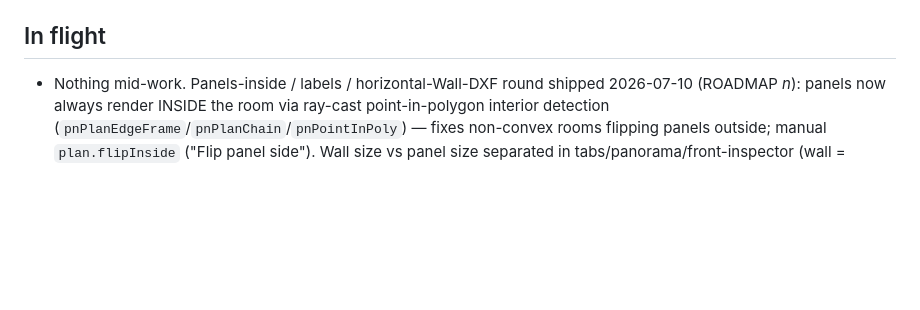
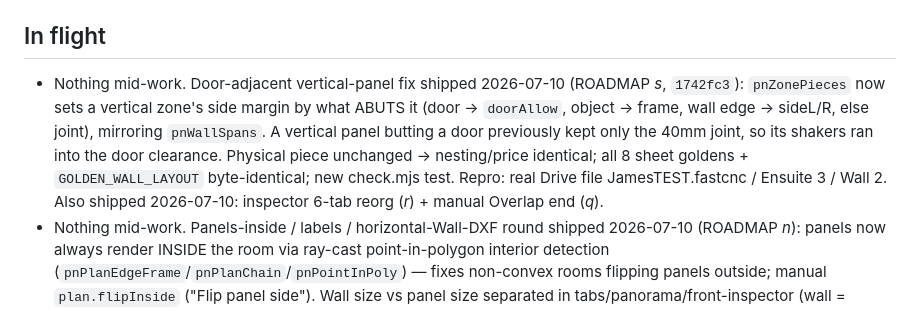
Before and after one commit to SpaceInvUK/kabacal, a Markdown page: STATUS.md, the part around the change. Rendered like a GitHub page; blank space fills up the shorter version.

Commit message:
STATUS: record door-adjacent vertical-panel fix (ROADMAP s, 1742fc3)
Co-Authored-By: Claude Opus 4.8 <noreply@anthropic.com>

```diff
--- a/STATUS.md
+++ b/STATUS.md
@@ -13,6 +13,7 @@ Last update: 2026-07-07 · repo at `e4f1b05` + Phase-1 docs commit.
 
 ## In flight
 
+- Nothing mid-work. Door-adjacent vertical-panel fix shipped 2026-07-10 (ROADMAP *s*, `1742fc3`): `pnZonePieces` now sets a vertical zone's side margin by what ABUTS it (door → `doorAllow`, object → frame, wall edge → sideL/R, else joint), mirroring `pnWallSpans`. A vertical panel butting a door previously kept only the 40mm joint, so its shakers ran into the door clearance. Physical piece unchanged → nesting/price identical; all 8 sheet goldens + `GOLDEN_WALL_LAYOUT` byte-identical; new check.mjs test. Repro: real Drive file JamesTEST.fastcnc / Ensuite 3 / Wall 2. Also shipped 2026-07-10: inspector 6-tab reorg (*r*) + manual Overlap end (*q*).
 - Nothing mid-work. Panels-inside / labels / horizontal-Wall-DXF round shipped 2026-07-10 (ROADMAP *n*): panels now always render INSIDE the room via ray-cast point-in-polygon interior detection (`pnPlanEdgeFrame`/`pnPlanChain`/`pnPointInPoly`) — fixes non-convex rooms flipping panels outside; manual `plan.flipInside` ("Flip panel side"). Wall size vs panel size separated in tabs/panorama/front-inspector (wall = measured, panel = shortened). Wall Layout DXF is now HORIZONTAL/panoramic (golden `GOLDEN_WALL_LAYOUT.dxf` regenerated 3501→3428). Rendering-only + one intended golden → sheet goldens byte-identical (GOLDEN_PANELS byte-compared), check.mjs green.
 - Nothing mid-work. Corner-rule/window/DXF round shipped 2026-07-10 (ROADMAP *l*): **corner rule CONFIRMED & flipped** — through = frame+pt, butt = normal frame + pt gap (RESOLVES the open question from *j*/*k*; Ednei confirmed); window overlap fixed properly (no lower panel when sill ≥ band top; new default bottom = panel height); **cross-corner shaker match** `room.cornerMatch` (opt-in, pins corner shakers to a shared width across L/U); **second DXF type** Wall Layout DXF (`pnWallLayoutDxf`, `⬇ Wall DXF`) separate from the Sheet DXF. Engine changes affect plan rooms only / are opt-in → 8 sheet goldens byte-identical (7 byte-compared) + new `GOLDEN_WALL_LAYOUT.dxf` + new check.mjs tests. Still deferred: exact whole-run shaker seam-equality across a 90° turn (runs are linear — cornerMatch pins the end cells, the visible corner).
 - Nothing mid-work. 2D-builder settings/simplify round shipped 2026-07-09 (ROADMAP *k*): removed Mode/Keep-90/Pan visible controls; Top-view inspector now exposes the full wall panel rules + Room defaults (`pnWallPanelSections`); **Panel ON/OFF per wall** (`edge.noPanel`→`wall.noPanel`, excluded from quote/DXF/nesting, save/load + granular undo); prices removed from builder views (Quote tab only); **corner winding foundation** (`cornerInfo.winding` + `plan.cornerMode` auto|winding, opt-in); tighter selection hit radius; multi-opening add fixed; smaller clearance mark. Engine changes are default-off → **all 8 goldens byte-identical** (7 byte-compared) + new check.mjs tests. **STILL OPEN for Ednei** (carried from *j*): the corner frame-allowance direction — item 4/5's restatement (through=frame+pt) is the REVERSE of the confirmed rule (butt=frame+pt+shortening); `winding` mode is opt-in pending confirmation of the exact ACW full-length panel. Cross-corner shaker matching across `corner`/butt + H↔V joints still deferred.
```
